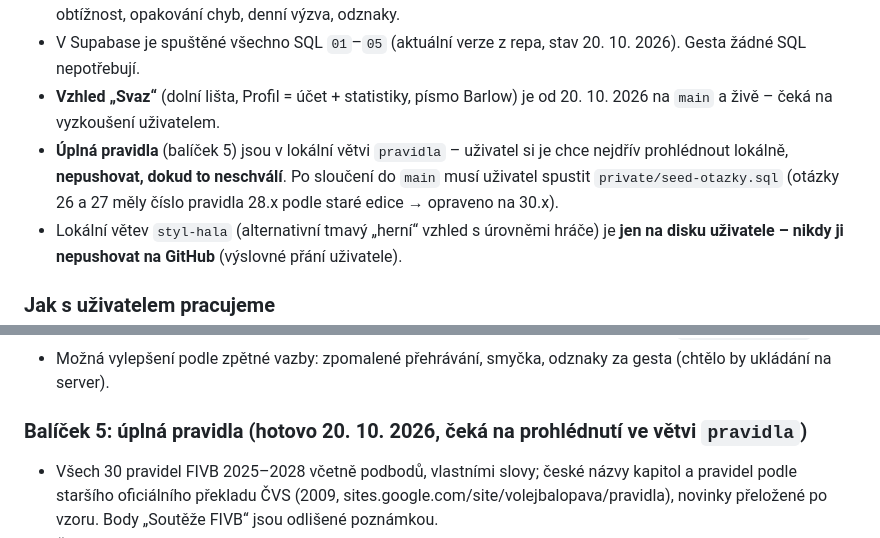
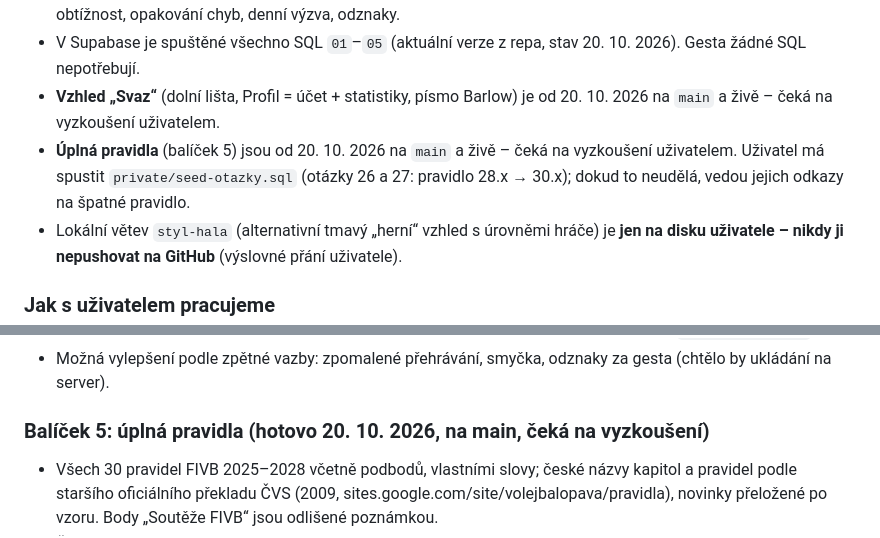
Before and after one commit to filip-pittauer/VoleyRef, a Markdown page: CLAUDE.md, 2 parts joined by grey strips. Rendered like a GitHub page.

Commit message:
CLAUDE.md: úplná pravidla na main
Co-Authored-By: Claude Opus 5.5 <noreply@anthropic.com>

```diff
--- a/CLAUDE.md
+++ b/CLAUDE.md
@@ -127,7 +127,7 @@ Každá fáze končí funkční verzí, kterou jde nasadit na GitHub Pages.
 - Otestováno uživatelem na živém webu: přihlášení Google i e-mail, kvíz, žebříček, přezdívka, smazání účtu, obtížnost, opakování chyb, denní výzva, odznaky.
 - V Supabase je spuštěné všechno SQL `01`–`05` (aktuální verze z repa, stav 20. 10. 2026). Gesta žádné SQL nepotřebují.
 - **Vzhled „Svaz“** (dolní lišta, Profil = účet + statistiky, písmo Barlow) je od 20. 10. 2026 na `main` a živě – čeká na vyzkoušení uživatelem.
-- **Úplná pravidla** (balíček 5) jsou v lokální větvi `pravidla` – uživatel si je chce nejdřív prohlédnout lokálně, **nepushovat, dokud to neschválí**. Po sloučení do `main` musí uživatel spustit `private/seed-otazky.sql` (otázky 26 a 27 měly číslo pravidla 28.x podle staré edice → opraveno na 30.x).
+- **Úplná pravidla** (balíček 5) jsou od 20. 10. 2026 na `main` a živě – čeká na vyzkoušení uživatelem. Uživatel má spustit `private/seed-otazky.sql` (otázky 26 a 27: pravidlo 28.x → 30.x); dokud to neudělá, vedou jejich odkazy na špatné pravidlo.
 - Lokální větev `styl-hala` (alternativní tmavý „herní“ vzhled s úrovněmi hráče) je **jen na disku uživatele – nikdy ji nepushovat na GitHub** (výslovné přání uživatele).
 
 ### Jak s uživatelem pracujeme
@@ -142,7 +142,7 @@ Každá fáze končí funkční verzí, kterou jde nasadit na GitHub Pages.
 - Postava: jednoduchý 3D model (paže = inverzní kinematika, ruka s prsty a dlaní), promítnutý do SVG; kreslí se podle hloubky (ruka za zády je schovaná). Gesta jsou jen data – nové gesto = záznam v `gesta/gesta.json`.
 - Možná vylepšení podle zpětné vazby: zpomalené přehrávání, smyčka, odznaky za gesta (chtělo by ukládání na server).
 
-### Balíček 5: úplná pravidla (hotovo 20. 10. 2026, čeká na prohlédnutí ve větvi `pravidla`)
+### Balíček 5: úplná pravidla (hotovo 20. 10. 2026, na main, čeká na vyzkoušení)
 - Všech 30 pravidel FIVB 2025–2028 včetně podbodů, vlastními slovy; české názvy kapitol a pravidel podle staršího oficiálního překladu ČVS (2009, sites.google.com/site/volejbalopava/pravidla), novinky přeložené po vzoru. Body „Soutěže FIVB“ jsou odlišené poznámkou.
 - Číslování 2025–2028 se od pravidla 25 liší od edice 2021: přibyl **25 rozhodčí pro video challenge** a **26 rezervní rozhodčí**, takže zapisovatel = 27, pomocný zapisovatel = 28, čároví = 29, znamení = 30. Hlídat u čísel pravidel v otázkách.
 - Novinky 2025 zapsané v textu: postavení jen přijímajícího družstva (7.4), zákaz zvedat ruce nad hlavu při podání (12.5.3), prodloužený kontakt nad sítí (9.1.2.3), blok „bez ohledu na výšku doteku“ (14.1.1), nové sankce (urážlivé chování = rovnou vyloučení, agrese = diskvalifikace, vyloučený jde do šatny).
```
